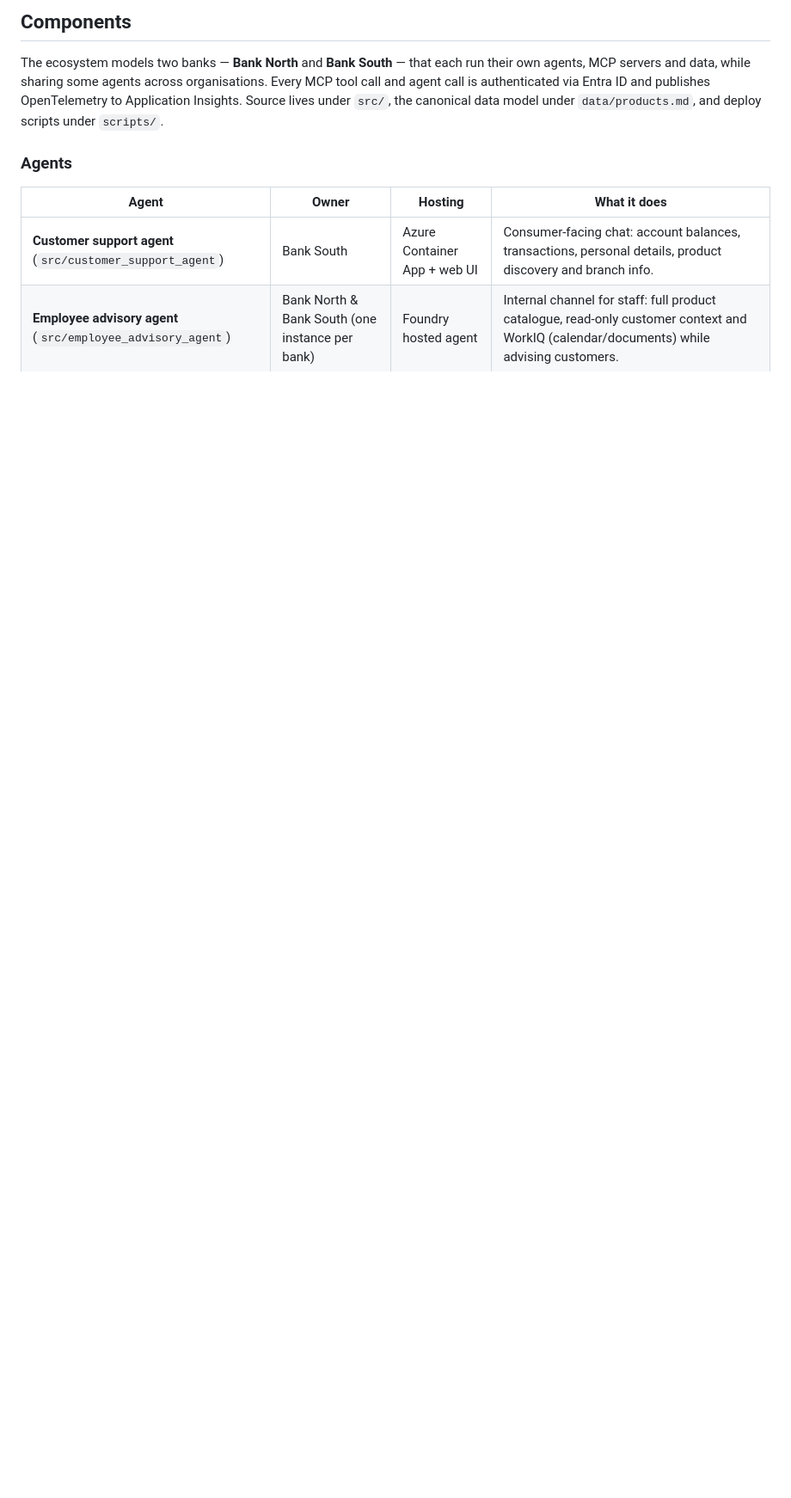
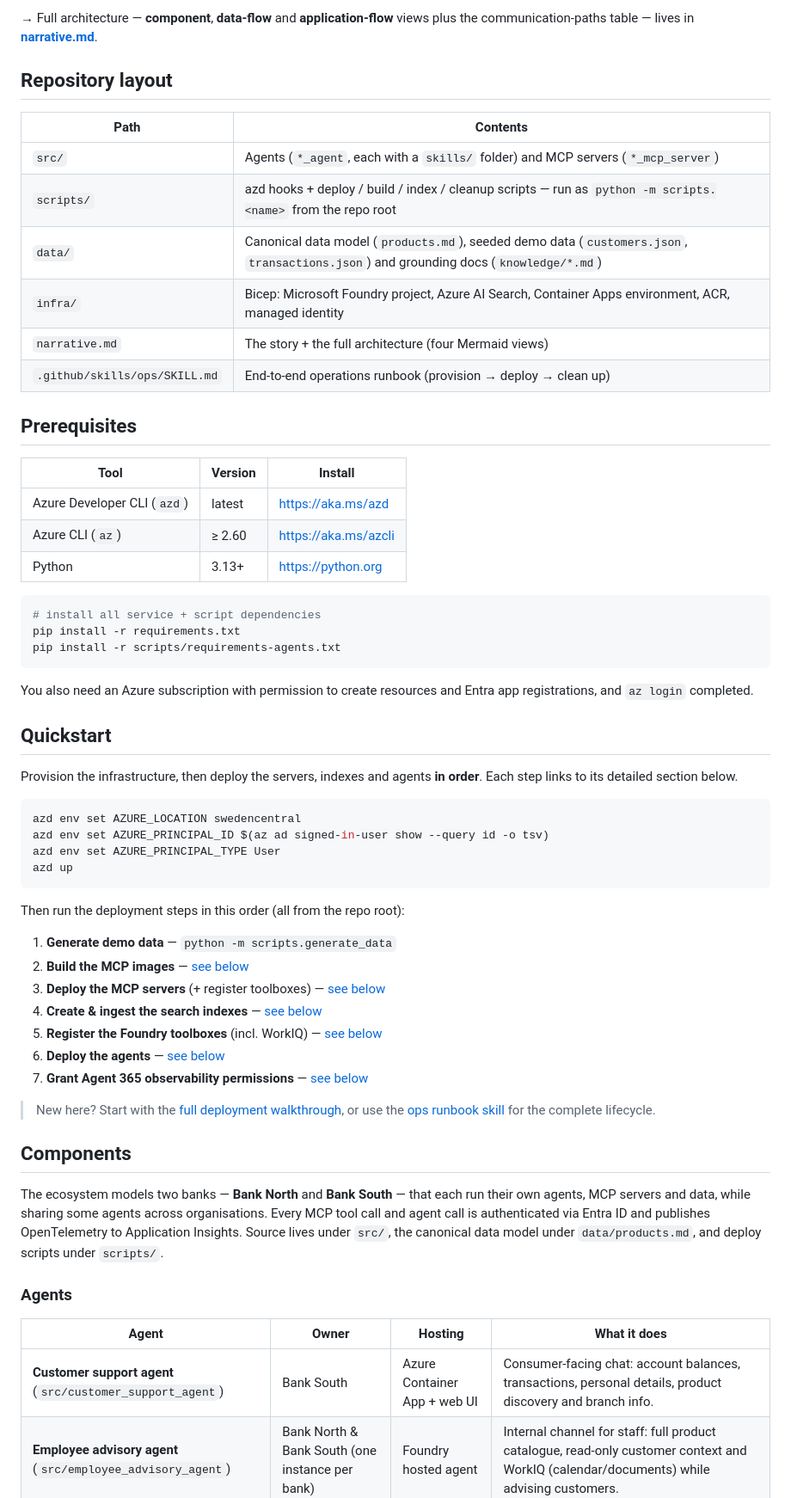
Before and after one commit to denniszielke/agentic-banking-ecosystem, a Markdown page: README.md, the part around one of its changes. Shown at 86% size. Rendered like a GitHub page; blank space fills up the shorter version.

````diff
--- a/README.md
+++ b/README.md
@@ -2,3 +58,58 @@
+→ Full architecture — **component**, **data-flow** and **application-flow** views plus the
+communication-paths table — lives in **[narrative.md](narrative.md#architecture)**.
+
+## Repository layout
+
+| Path | Contents |
+|------|----------|
+| `src/` | Agents (`*_agent`, each with a `skills/` folder) and MCP servers (`*_mcp_server`) |
+| `scripts/` | azd hooks + deploy / build / index / cleanup scripts — run as `python -m scripts.<name>` from the repo root |
+| `data/` | Canonical data model (`products.md`), seeded demo data (`customers.json`, `transactions.json`) and grounding docs (`knowledge/*.md`) |
+| `infra/` | Bicep: Microsoft Foundry project, Azure AI Search, Container Apps environment, ACR, managed identity |
+| `narrative.md` | The story + the full architecture (four Mermaid views) |
+| `.github/skills/ops/SKILL.md` | End-to-end operations runbook (provision → deploy → clean up) |
+
+## Prerequisites
+
+| Tool | Version | Install |
+|------|---------|---------|
+| Azure Developer CLI (`azd`) | latest | https://aka.ms/azd |
+| Azure CLI (`az`) | ≥ 2.60 | https://aka.ms/azcli |
+| Python | 3.13+ | https://python.org |
+
+```bash
+# install all service + script dependencies
+pip install -r requirements.txt
+pip install -r scripts/requirements-agents.txt
+```
+
+You also need an Azure subscription with permission to create resources and Entra app
+registrations, and `az login` completed.
+
+## Quickstart
+
+Provision the infrastructure, then deploy the servers, indexes and agents **in order**.
+Each step links to its detailed section below.
+
+```bash
+azd env set AZURE_LOCATION swedencentral
+azd env set AZURE_PRINCIPAL_ID $(az ad signed-in-user show --query id -o tsv)
+azd env set AZURE_PRINCIPAL_TYPE User
+azd up
+```
+
+Then run the deployment steps in this order (all from the repo root):
+
+1. **Generate demo data** — `python -m scripts.generate_data`
+2. **Build the MCP images** — [see below](#building-the-mcp-server-containers)
+3. **Deploy the MCP servers** (+ register toolboxes) — [see below](#deploying-the-mcp-servers)
+4. **Create & ingest the search indexes** — [see below](#creating-and-populating-the-search-indexes)
+5. **Register the Foundry toolboxes** (incl. WorkIQ) — [see below](#registering-the-foundry-toolboxes)
+6. **Deploy the agents** — [see below](#deploying-agents)
+7. **Grant Agent 365 observability permissions** — [see below](#granting-agent-365-observability-permissions)
+
+> New here? Start with the [full deployment walkthrough](#documentation), or use the
+> [ops runbook skill](.github/skills/ops/SKILL.md) for the complete lifecycle.
 
 ## Components
 
````
Also changed, not shown: other parts of README.md (+56 -0 lines).
